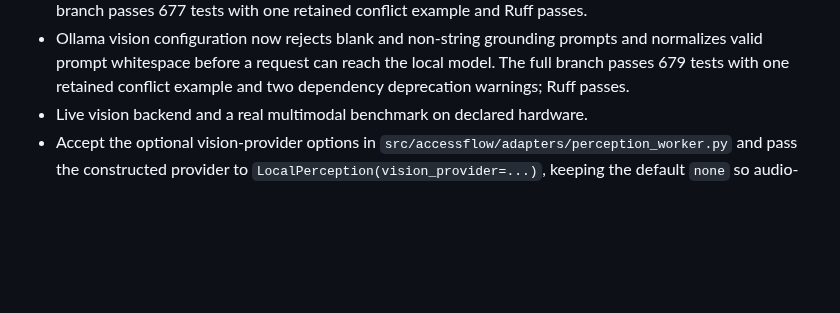
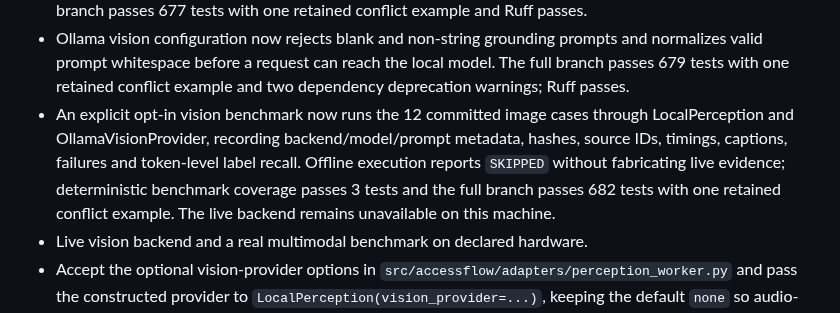
Before and after one commit to MridulNegi2005/AccessFlow, a Markdown page: docs/STATUS.md, the part around the change. GitHub-like rendering; blank space fills up the shorter version.

Commit message:
Record opt-in vision benchmark

```diff
--- a/docs/STATUS.md
+++ b/docs/STATUS.md
@@ -208,6 +208,11 @@ person and every AI agent on the project. Record evidence in your own handoff fi
 - Ollama vision configuration now rejects blank and non-string grounding prompts and normalizes valid
   prompt whitespace before a request can reach the local model. The full branch passes 679 tests with
   one retained conflict example and two dependency deprecation warnings; Ruff passes.
+- An explicit opt-in vision benchmark now runs the 12 committed image cases through LocalPerception and
+  OllamaVisionProvider, recording backend/model/prompt metadata, hashes, source IDs, timings, captions,
+  failures and token-level label recall. Offline execution reports `SKIPPED` without fabricating live
+  evidence; deterministic benchmark coverage passes 3 tests and the full branch passes 682 tests with
+  one retained conflict example. The live backend remains unavailable on this machine.
 - Live vision backend and a real multimodal benchmark on declared hardware.
 - Accept the optional vision-provider options in `src/accessflow/adapters/perception_worker.py`
   and pass the constructed provider to `LocalPerception(vision_provider=...)`, keeping the
```
